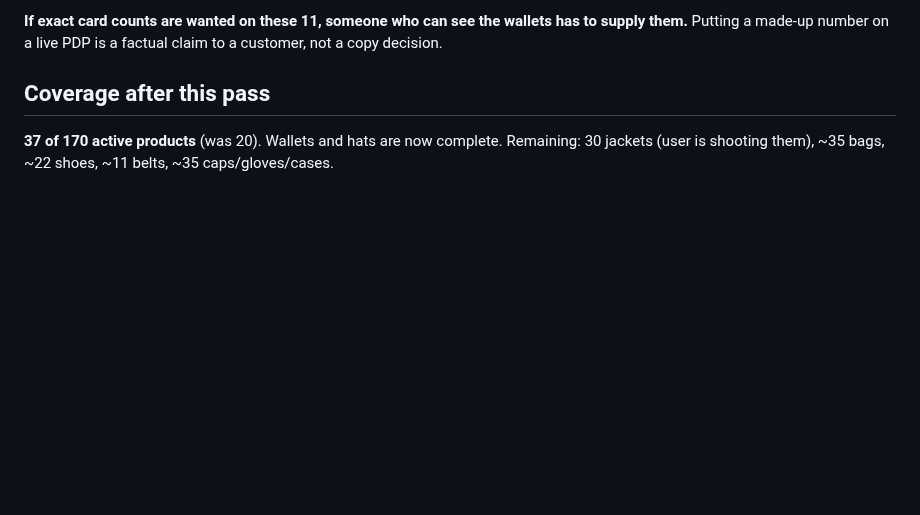
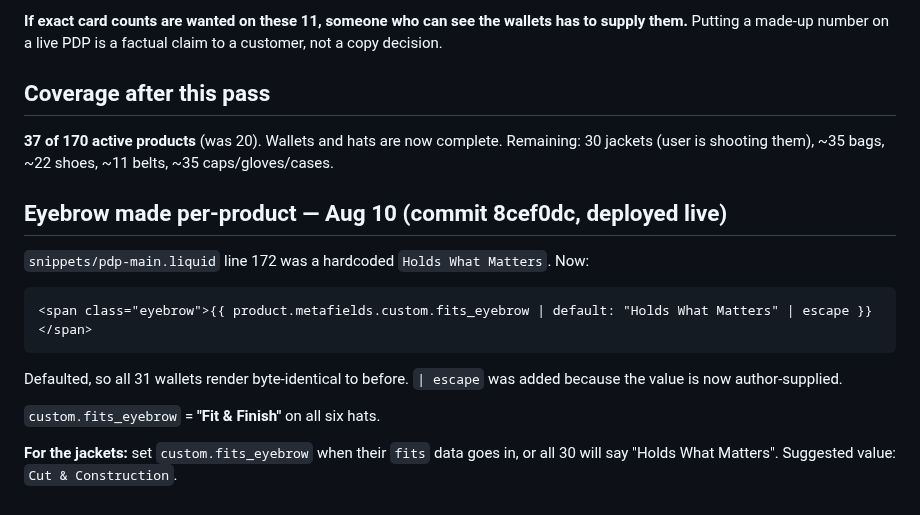
Before and after one commit to kordovanofficial-afk/KDV, a Markdown page: docs/seo/COWBOY_HATS_SEO_AUG26.md, the part around the change. Rendered like a GitHub page; blank space fills up the shorter version.

Commit message:
docs: record the per-product eyebrow and the hats' fits_eyebrow value

````diff
--- a/docs/seo/COWBOY_HATS_SEO_AUG26.md
+++ b/docs/seo/COWBOY_HATS_SEO_AUG26.md
@@ -265,3 +265,20 @@ to a customer, not a copy decision.
 **37 of 170 active products** (was 20). Wallets and hats are now complete.
 Remaining: 30 jackets (user is shooting them), ~35 bags, ~22 shoes, ~11 belts,
 ~35 caps/gloves/cases.
+
+## Eyebrow made per-product — Aug 10 (commit 8cef0dc, deployed live)
+
+`snippets/pdp-main.liquid` line 172 was a hardcoded `Holds What Matters`.
+Now:
+
+```liquid
+<span class="eyebrow">{{ product.metafields.custom.fits_eyebrow | default: "Holds What Matters" | escape }}</span>
+```
+
+Defaulted, so all 31 wallets render byte-identical to before. `| escape` was
+added because the value is now author-supplied.
+
+`custom.fits_eyebrow` = **"Fit & Finish"** on all six hats.
+
+**For the jackets:** set `custom.fits_eyebrow` when their `fits` data goes in,
+or all 30 will say "Holds What Matters". Suggested value: `Cut & Construction`.
````
